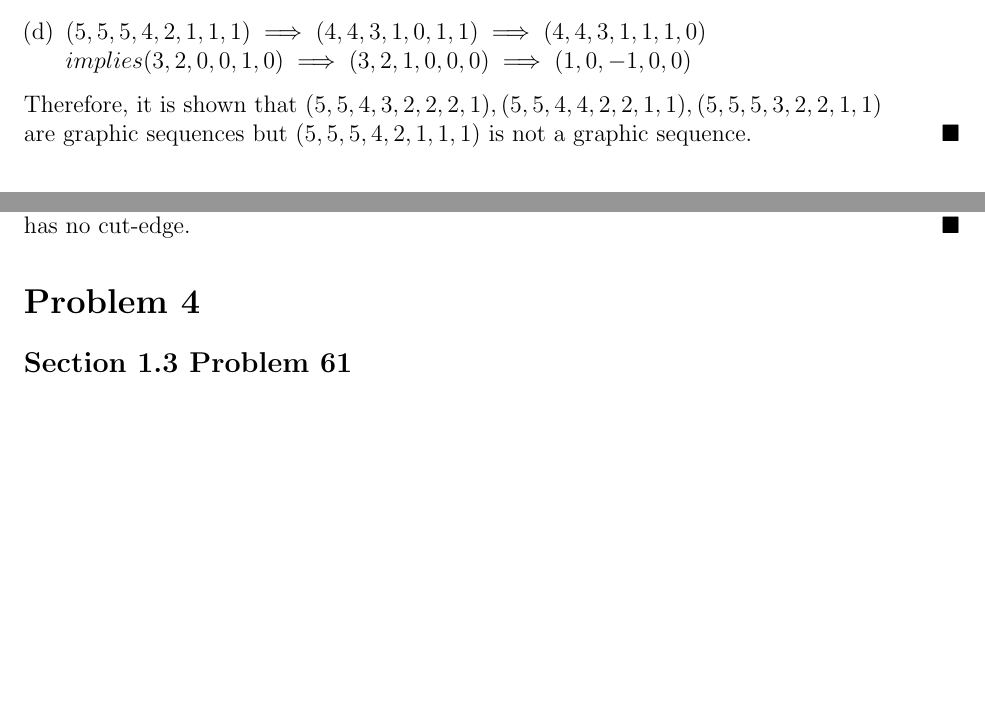
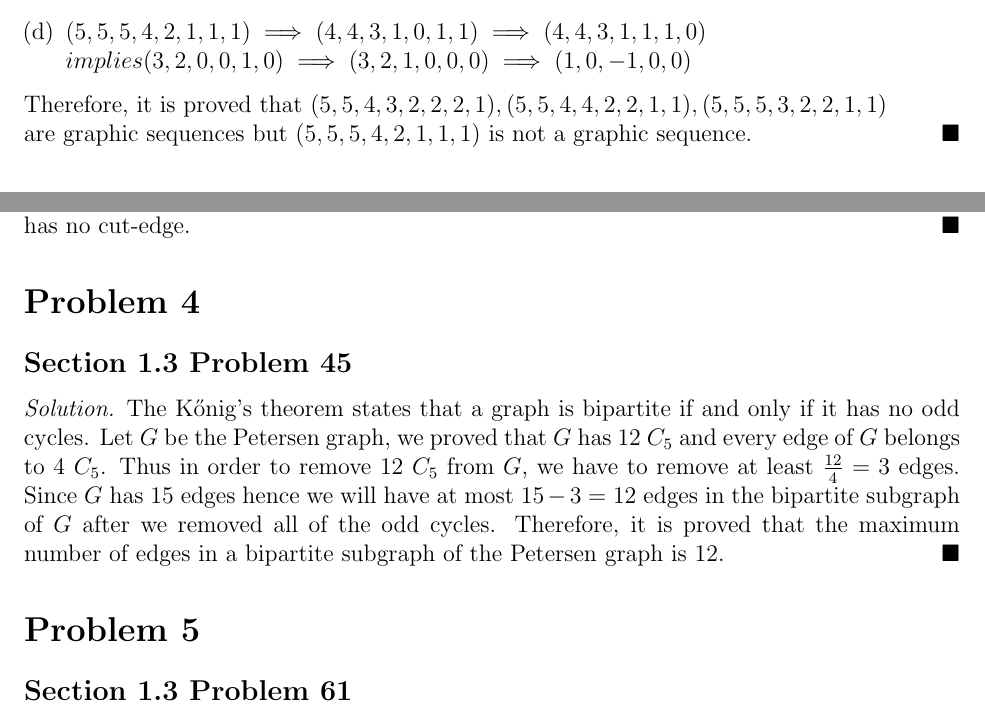
Before and after one commit to yaohui-wu/MTH-4140, a LaTeX problem sheet (homework-2/homework-2.tex): two parts of pages 1 and 2 of 2 before the commit and two parts of pages 1 and 2 of 3 after it, joined at a grey line, cut so that both start at the same text, the shorter picture padded with empty space. Compiled offline with pdfLaTeX.

Commit message:
Update Homework 2

```diff
--- a/homework-2/homework-2.tex
+++ b/homework-2/homework-2.tex
@@ -30,7 +30,7 @@
         \item \((5,5,5,4,2,1,1,1)\implies(4,4,3,1,0,1,1)\implies(4,4,3,1,1,1,0
         )\ \\ implies(3,2,0,0,1,0)\implies(3,2,1,0,0,0)\implies(1,0,-1,0,0)\)
     \end{enumerate}
-    Therefore, it is shown that \((5,5,4,3,2,2,2,1),(5,5,4,4,2,2,1,1),(5,5,5,3
+    Therefore, it is proved that \((5,5,4,3,2,2,2,1),(5,5,4,4,2,2,1,1),(5,5,5,3
     ,2,2,1,1)\) \\ are graphic sequences but \((5,5,5,4,2,1,1,1)\)  is not a
     graphic sequence.
 \end{solution}
@@ -73,6 +73,18 @@
     that for \(k\geq2\), a \(k\)-regular bipartite graph has no cut-edge.
 \end{solution}
 \section*{Problem 4}
+\subsection*{Section 1.3 Problem 45}
+\begin{solution}
+    The Kőnig's theorem states that a graph is bipartite if and only if it has
+    no odd cycles. Let \(G\) be the Petersen graph, we proved that \(G\) has
+    12 \(C_5\) and every edge of \(G\) belongs to 4 \(C_5\). Thus in order to
+    remove 12 \(C_5\) from \(G\), we have to remove at least \(\frac{12}{4}=3
+    \) edges. Since \(G\) has 15 edges hence we will have at most \(15-3=12\)
+    edges in the bipartite subgraph of \(G\) after we removed all of the odd
+    cycles. Therefore, it is proved that the maximum number of edges in a
+    bipartite subgraph of the Petersen graph is 12.
+\end{solution}
+\section*{Problem 5}
 \subsection*{Section 1.3 Problem 61}
 \begin{solution}
     Let \((d_1,d_2,\dots,d_{n(G)})\) be the degree sequence of the graph \(G\)
```
Also changed, not shown: homework-2/homework-2.pdf.
